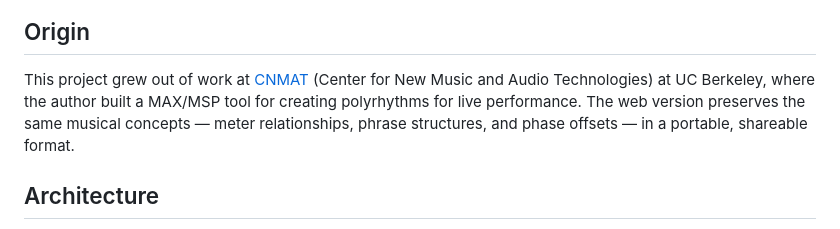
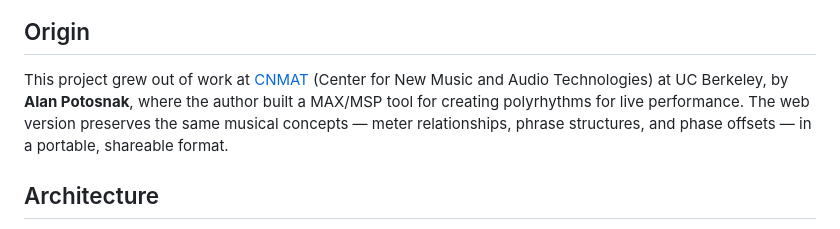
Before and after one commit to abratto/polyrhythm-mixer, a Markdown page: README.md, the part around the change. GitHub-like rendering.

Commit message:
Add author attribution to README

```diff
--- a/README.md
+++ b/README.md
@@ -6,7 +6,7 @@ A web-based tool for visualizing, sequencing, and mixing polyrhythms. Two interl
 
 ## Origin
 
-This project grew out of work at [CNMAT](https://cnmat.berkeley.edu/) (Center for New Music and Audio Technologies) at UC Berkeley, where the author built a MAX/MSP tool for creating polyrhythms for live performance. The web version preserves the same musical concepts — meter relationships, phrase structures, and phase offsets — in a portable, shareable format.
+This project grew out of work at [CNMAT](https://cnmat.berkeley.edu/) (Center for New Music and Audio Technologies) at UC Berkeley, by **Alan Potosnak**, where the author built a MAX/MSP tool for creating polyrhythms for live performance. The web version preserves the same musical concepts — meter relationships, phrase structures, and phase offsets — in a portable, shareable format.
 
 ## Architecture
 
```
